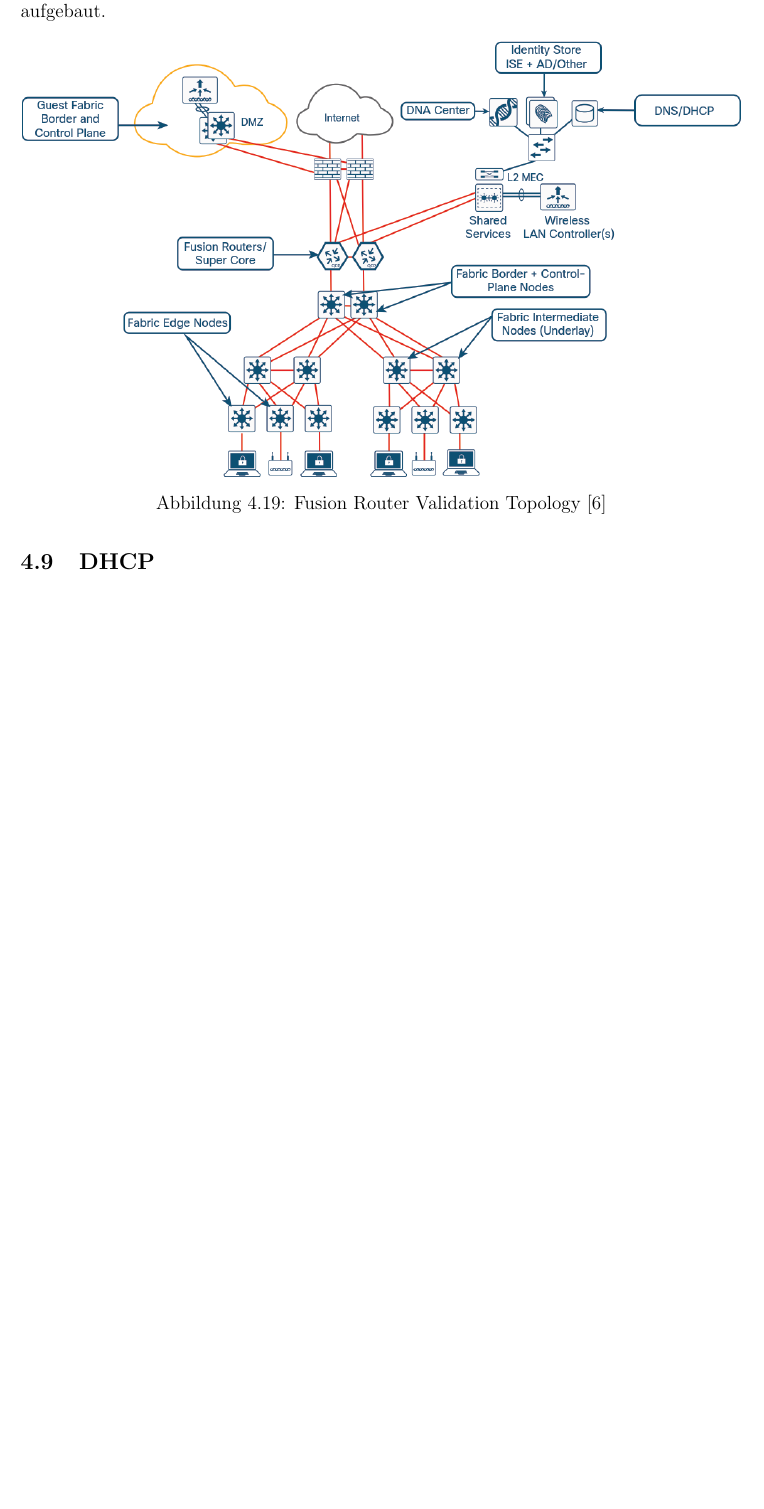
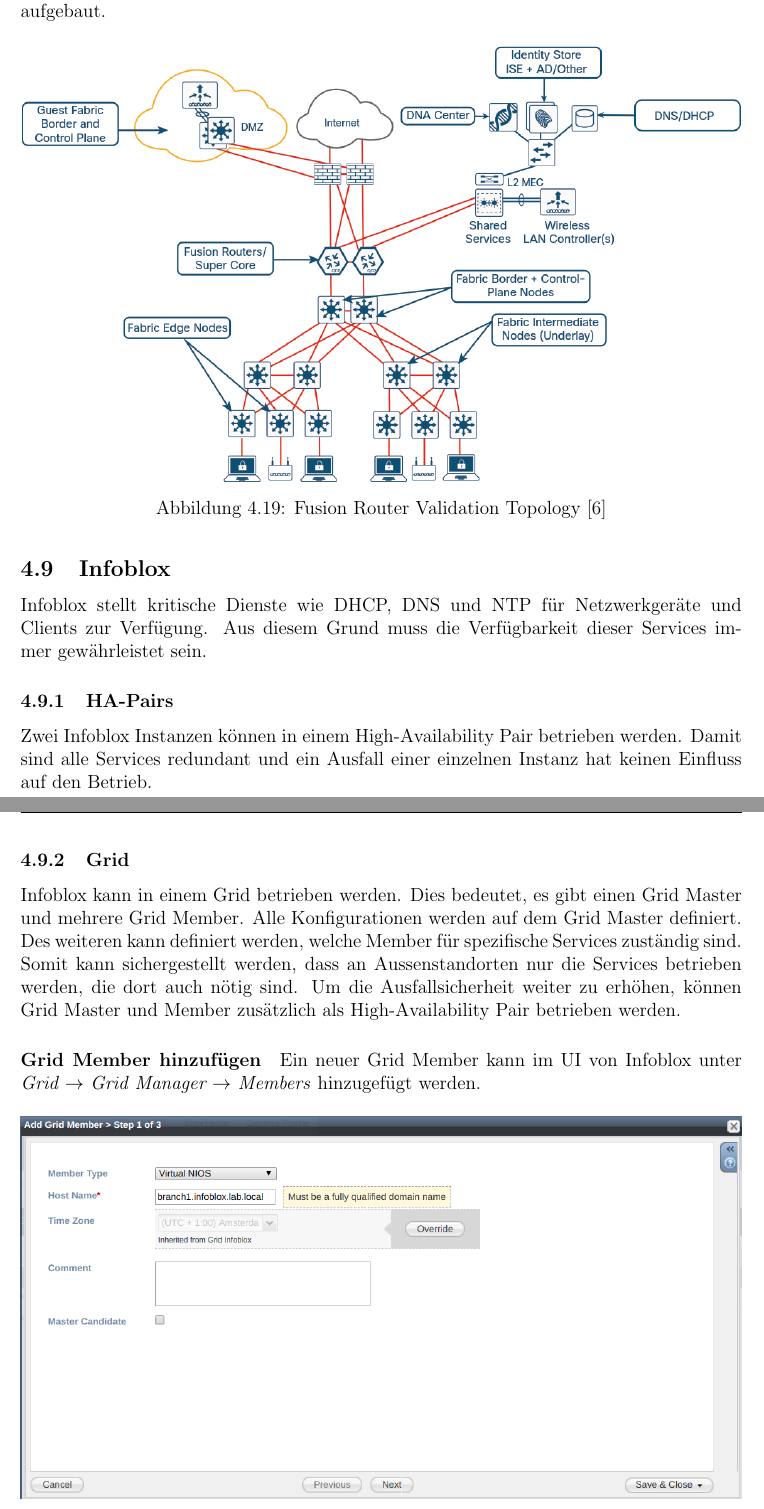
Before and after one commit to night28/HSR_BA, a LaTeX document (Documentation/main.tex, which reads Documentation/sections/absicherung.tex): part of page 30 of 67 before the commit and two parts of pages 30 and 31 of 68 after it, the two joined at a grey line, cut so that both start at the same text, the shorter picture padded with empty space. Compiled offline with pdfLaTeX.

Commit message:
Add Infoblox Grid

```diff
--- a/Documentation/sections/absicherung.tex
+++ b/Documentation/sections/absicherung.tex
@@ -323,7 +323,21 @@
 	\label{fig:Fusion Router Validation Topology}
 \end{figure}
 
+\subsection{Infoblox}
 
-\subsection{DHCP}
+Infoblox stellt kritische Dienste wie DHCP, DNS und NTP für Netzwerkgeräte und Clients zur Verfügung. Aus diesem Grund muss die Verfügbarkeit dieser Services immer gewährleistet sein.
 
-\subsubsection{Infoblox}
+\subsubsection{HA-Pairs}
+Zwei Infoblox Instanzen können in einem High-Availability Pair betrieben werden. Damit sind alle Services redundant und ein Ausfall einer einzelnen Instanz hat keinen Einfluss auf den Betrieb.
+
+\subsubsection{Grid}
+Infoblox kann in einem Grid betrieben werden. Dies bedeutet, es gibt einen Grid Master und mehrere Grid Member. Alle Konfigurationen werden auf dem Grid Master definiert. Des weiteren kann definiert werden, welche Member für spezifische Services zuständig sind. Somit kann sichergestellt werden, dass an Aussenstandorten nur die Services betrieben werden, die dort auch nötig sind. Um die Ausfallsicherheit weiter zu erhöhen, können Grid Master und Member zusätzlich als High-Availability Pair betrieben werden.
+
+\paragraph{Grid Member hinzufügen}
+
+Ein neuer Grid Member kann im UI von Infoblox unter \textit{Grid $\rightarrow$ Grid Manager $\rightarrow$ Members} hinzugefügt werden.
+
+\begin{figure}[H]
+	\centering
+	\includegraphics[width=1\linewidth]{img/Absicherung/Infoblox_Add_Grid_Member.png}
+	\caption{Infoblox - Add Grid Member}
@@ -329,0 +355,2 @@
+	\label{fig:Infoblox - Member Assignment}
+\end{figure}
```
Also changed, not shown: Documentation/img/Absicherung/Infoblox_Add_Grid_Member.png (added), Documentation/img/Absicherung/Infoblox_Member_Assignment.png (added), Documentation/sections/absicherung.tex (34 more changed lines).
